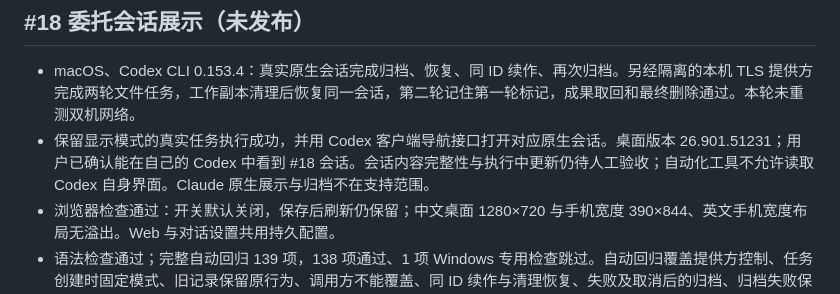
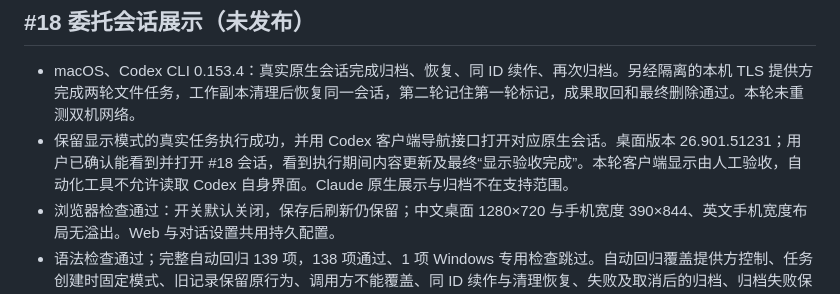
Before and after one commit to mekoand/sub2sub, a Markdown page: docs/validation.md, the part around the change. Rendered like a GitHub page.

Commit message:
docs: confirm native client progress and completion acceptance

```diff
--- a/docs/validation.md
+++ b/docs/validation.md
@@ -17,7 +17,7 @@
 ## #18 委托会话展示（未发布）
 
 - macOS、Codex CLI 0.153.4：真实原生会话完成归档、恢复、同 ID 续作、再次归档。另经隔离的本机 TLS 提供方完成两轮文件任务，工作副本清理后恢复同一会话，第二轮记住第一轮标记，成果取回和最终删除通过。本轮未重测双机网络。
-- 保留显示模式的真实任务执行成功，并用 Codex 客户端导航接口打开对应原生会话。桌面版本 26.901.51231；用户已确认能在自己的 Codex 中看到 #18 会话。会话内容完整性与执行中更新仍待人工验收；自动化工具不允许读取 Codex 自身界面。Claude 原生展示与归档不在支持范围。
+- 保留显示模式的真实任务执行成功，并用 Codex 客户端导航接口打开对应原生会话。桌面版本 26.901.51231；用户已确认能看到并打开 #18 会话，看到执行期间内容更新及最终“显示验收完成”。本轮客户端显示由人工验收，自动化工具不允许读取 Codex 自身界面。Claude 原生展示与归档不在支持范围。
 - 浏览器检查通过：开关默认关闭，保存后刷新仍保留；中文桌面 1280×720 与手机宽度 390×844、英文手机宽度布局无溢出。Web 与对话设置共用持久配置。
 - 语法检查通过；完整自动回归 139 项，138 项通过、1 项 Windows 专用检查跳过。自动回归覆盖提供方控制、任务创建时固定模式、旧记录保留原行为、调用方不能覆盖、同 ID 续作与清理恢复、失败及取消后的归档、归档失败保留交付、恢复失败不启动新轮次。独立审查发现归档前结果落盘延迟，已修正，并用阻塞归档的测试确认最终结果先保存。
 - 回退限制：关闭设置只影响之后的新任务；已有归档任务仍按创建时模式续作。旧版本续作这些归档任务的兼容性未验证，不能把关闭设置当作历史任务迁移。
```
